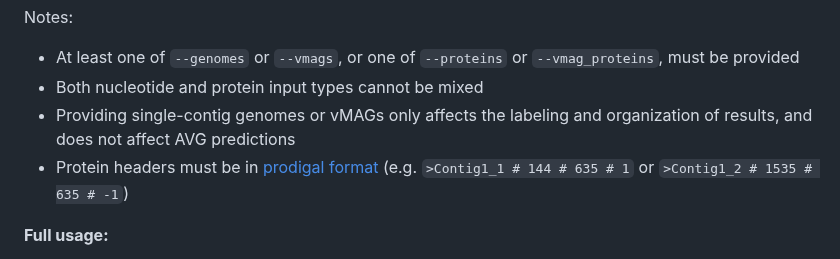
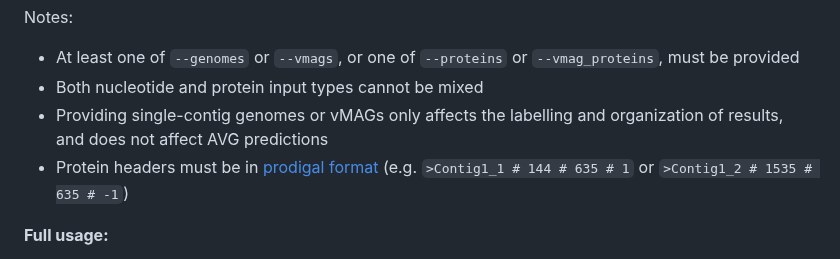
Before and after one commit to AnantharamanLab/CheckAMG, a Markdown page: README.md, the part around the change. Rendered like a GitHub page.

Commit message:
Fix typo

```diff
--- a/README.md
+++ b/README.md
@@ -113,7 +113,7 @@ Notes:
 
 * At least one of `--genomes` or `--vmags`, or one of `--proteins` or `--vmag_proteins`, must be provided
 * Both nucleotide and protein input types cannot be mixed
-* Providing single-contig genomes or vMAGs only affects the labeling and organization of results, and does not affect AVG predictions
+* Providing single-contig genomes or vMAGs only affects the labelling and organization of results, and does not affect AVG predictions
 * Protein headers must be in [prodigal format](https://github.com/hyattpd/prodigal/wiki/understanding-the-prodigal-output#protein-translations) (e.g. `>Contig1_1 # 144 # 635 # 1` or `>Contig1_2 # 1535 # 635 # -1`)
 
 **Full usage:**
```
